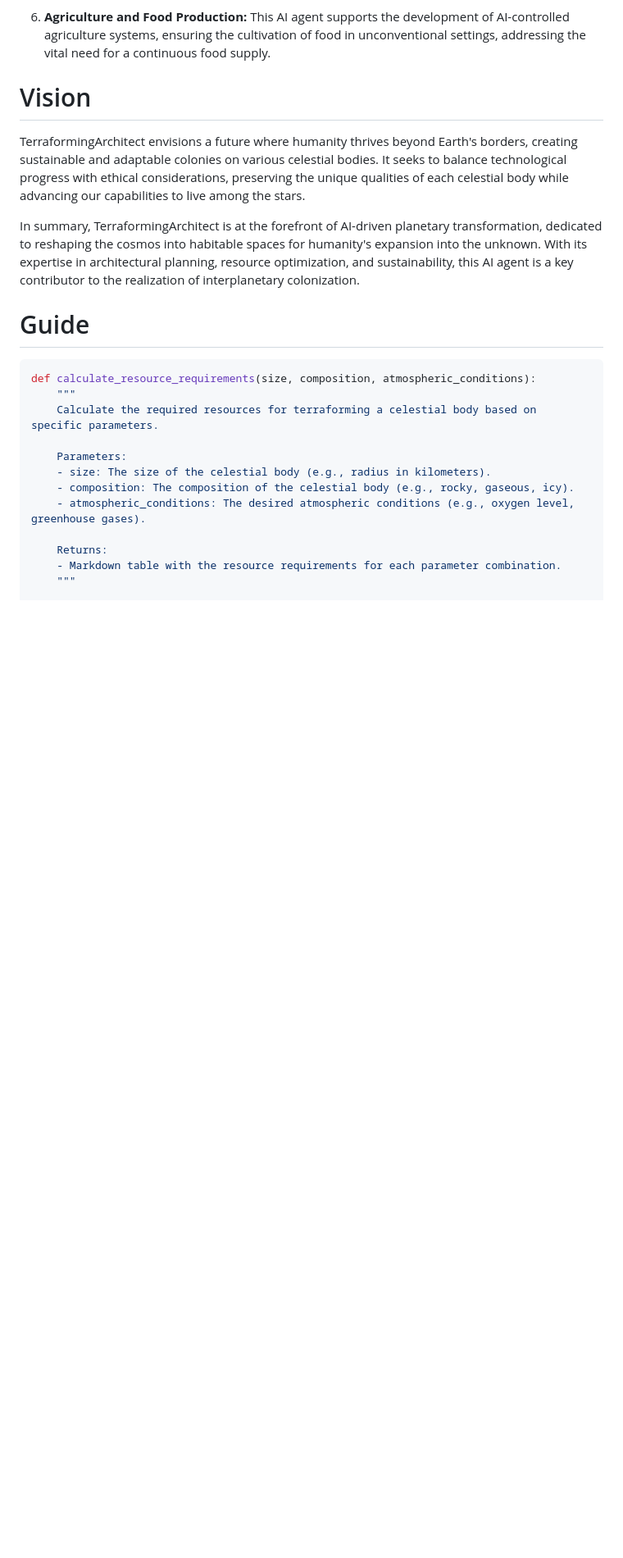
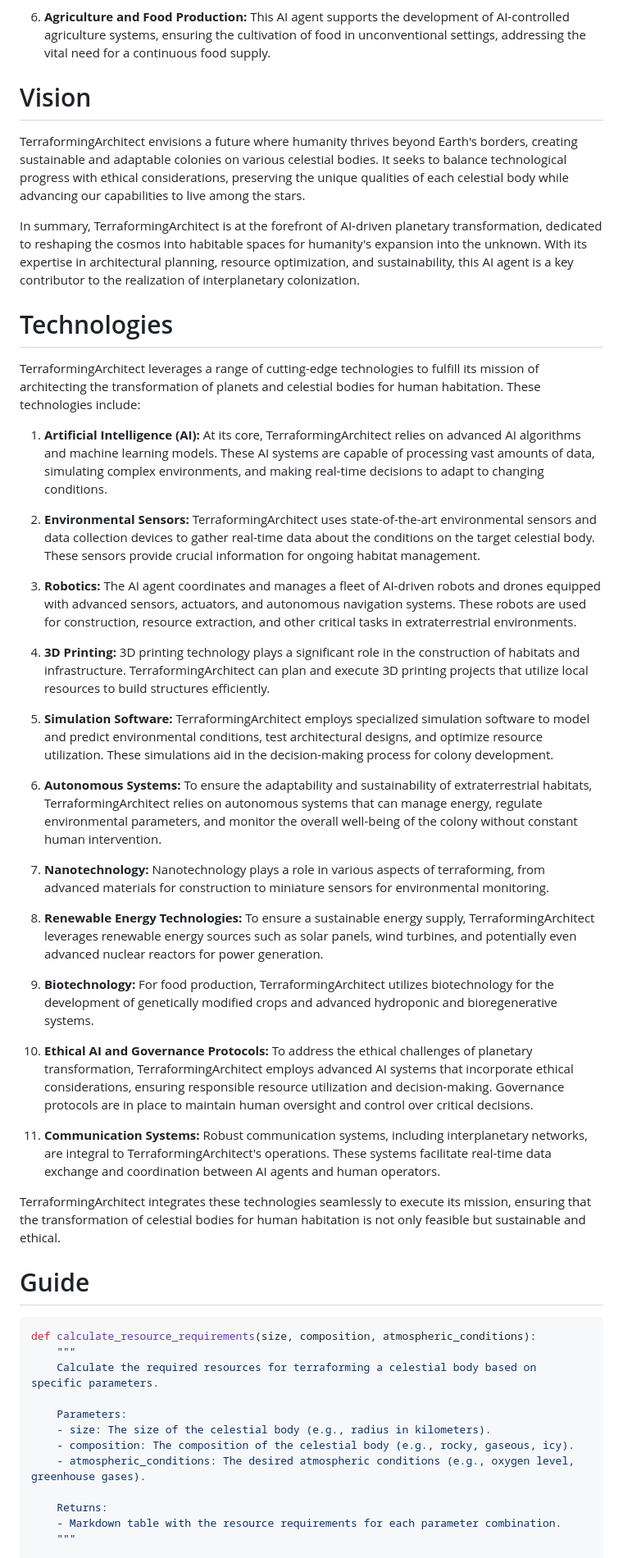
Before and after one commit to KOSASIH/TerraformingArchitect, a Markdown page: README.md, the part around one of its changes. Shown at 82% size. GitHub-like rendering; blank space fills up the shorter version.

```diff
--- a/README.md
+++ b/README.md
@@ -34,6 +34,34 @@ TerraformingArchitect's mission is to make the once-fantastical vision of inhabi
 TerraformingArchitect envisions a future where humanity thrives beyond Earth's borders, creating sustainable and adaptable colonies on various celestial bodies. It seeks to balance technological progress with ethical considerations, preserving the unique qualities of each celestial body while advancing our capabilities to live among the stars.
 
 In summary, TerraformingArchitect is at the forefront of AI-driven planetary transformation, dedicated to reshaping the cosmos into habitable spaces for humanity's expansion into the unknown. With its expertise in architectural planning, resource optimization, and sustainability, this AI agent is a key contributor to the realization of interplanetary colonization.
+
+# Technologies
+
+TerraformingArchitect leverages a range of cutting-edge technologies to fulfill its mission of architecting the transformation of planets and celestial bodies for human habitation. These technologies include:
+
+1. **Artificial Intelligence (AI):** At its core, TerraformingArchitect relies on advanced AI algorithms and machine learning models. These AI systems are capable of processing vast amounts of data, simulating complex environments, and making real-time decisions to adapt to changing conditions.
+
+2. **Environmental Sensors:** TerraformingArchitect uses state-of-the-art environmental sensors and data collection devices to gather real-time data about the conditions on the target celestial body. These sensors provide crucial information for ongoing habitat management.
+
+3. **Robotics:** The AI agent coordinates and manages a fleet of AI-driven robots and drones equipped with advanced sensors, actuators, and autonomous navigation systems. These robots are used for construction, resource extraction, and other critical tasks in extraterrestrial environments.
+
+4. **3D Printing:** 3D printing technology plays a significant role in the construction of habitats and infrastructure. TerraformingArchitect can plan and execute 3D printing projects that utilize local resources to build structures efficiently.
+
+5. **Simulation Software:** TerraformingArchitect employs specialized simulation software to model and predict environmental conditions, test architectural designs, and optimize resource utilization. These simulations aid in the decision-making process for colony development.
+
+6. **Autonomous Systems:** To ensure the adaptability and sustainability of extraterrestrial habitats, TerraformingArchitect relies on autonomous systems that can manage energy, regulate environmental parameters, and monitor the overall well-being of the colony without constant human intervention.
+
+7. **Nanotechnology:** Nanotechnology plays a role in various aspects of terraforming, from advanced materials for construction to miniature sensors for environmental monitoring.
+
+8. **Renewable Energy Technologies:** To ensure a sustainable energy supply, TerraformingArchitect leverages renewable energy sources such as solar panels, wind turbines, and potentially even advanced nuclear reactors for power generation.
+
+9. **Biotechnology:** For food production, TerraformingArchitect utilizes biotechnology for the development of genetically modified crops and advanced hydroponic and bioregenerative systems.
+
+10. **Ethical AI and Governance Protocols:** To address the ethical challenges of planetary transformation, TerraformingArchitect employs advanced AI systems that incorporate ethical considerations, ensuring responsible resource utilization and decision-making. Governance protocols are in place to maintain human oversight and control over critical decisions.
+
+11. **Communication Systems:** Robust communication systems, including interplanetary networks, are integral to TerraformingArchitect's operations. These systems facilitate real-time data exchange and coordination between AI agents and human operators.
+
+TerraformingArchitect integrates these technologies seamlessly to execute its mission, ensuring that the transformation of celestial bodies for human habitation is not only feasible but sustainable and ethical.
 
 # Guide
 
```
Also changed, not shown: other parts of README.md (+1 -1 lines).
